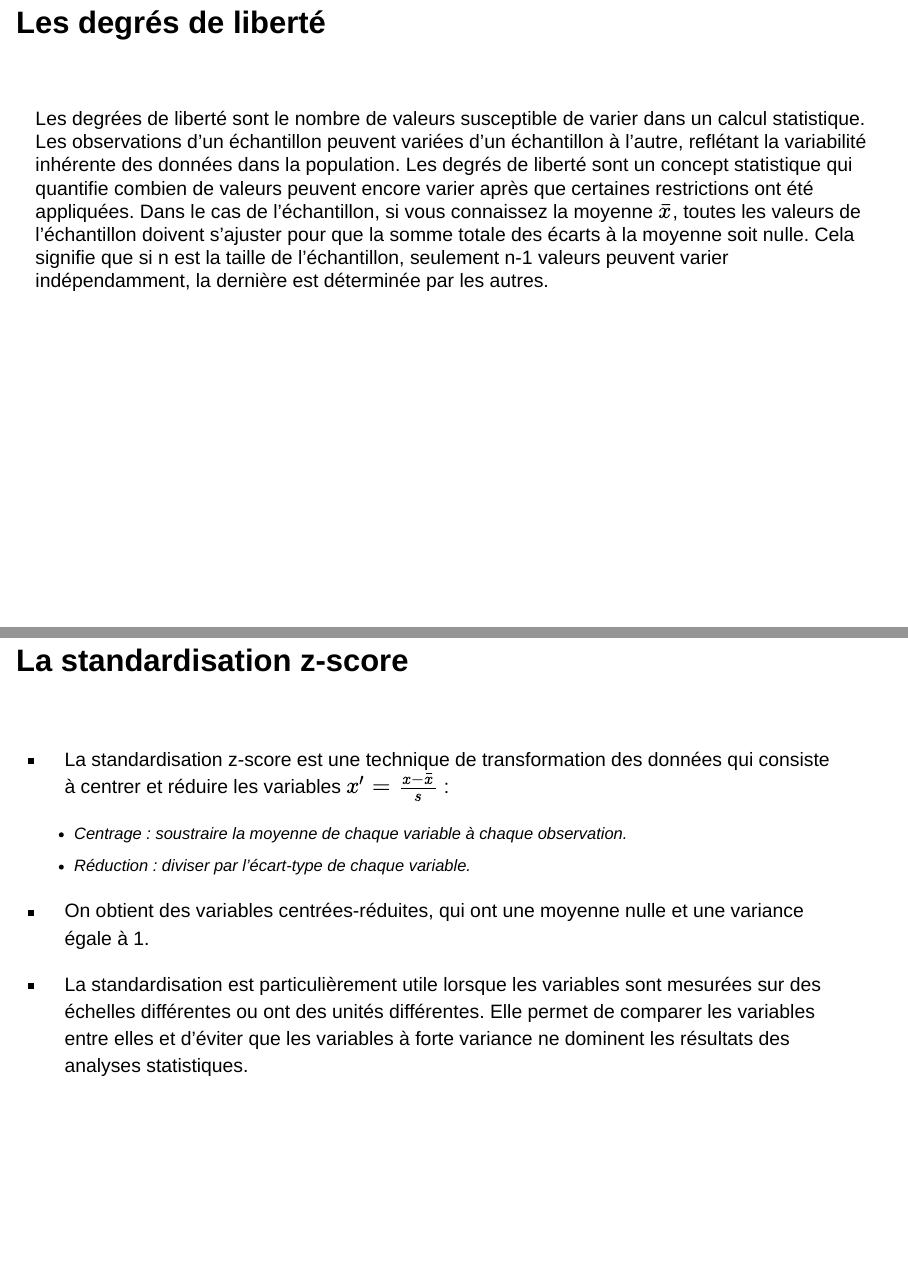
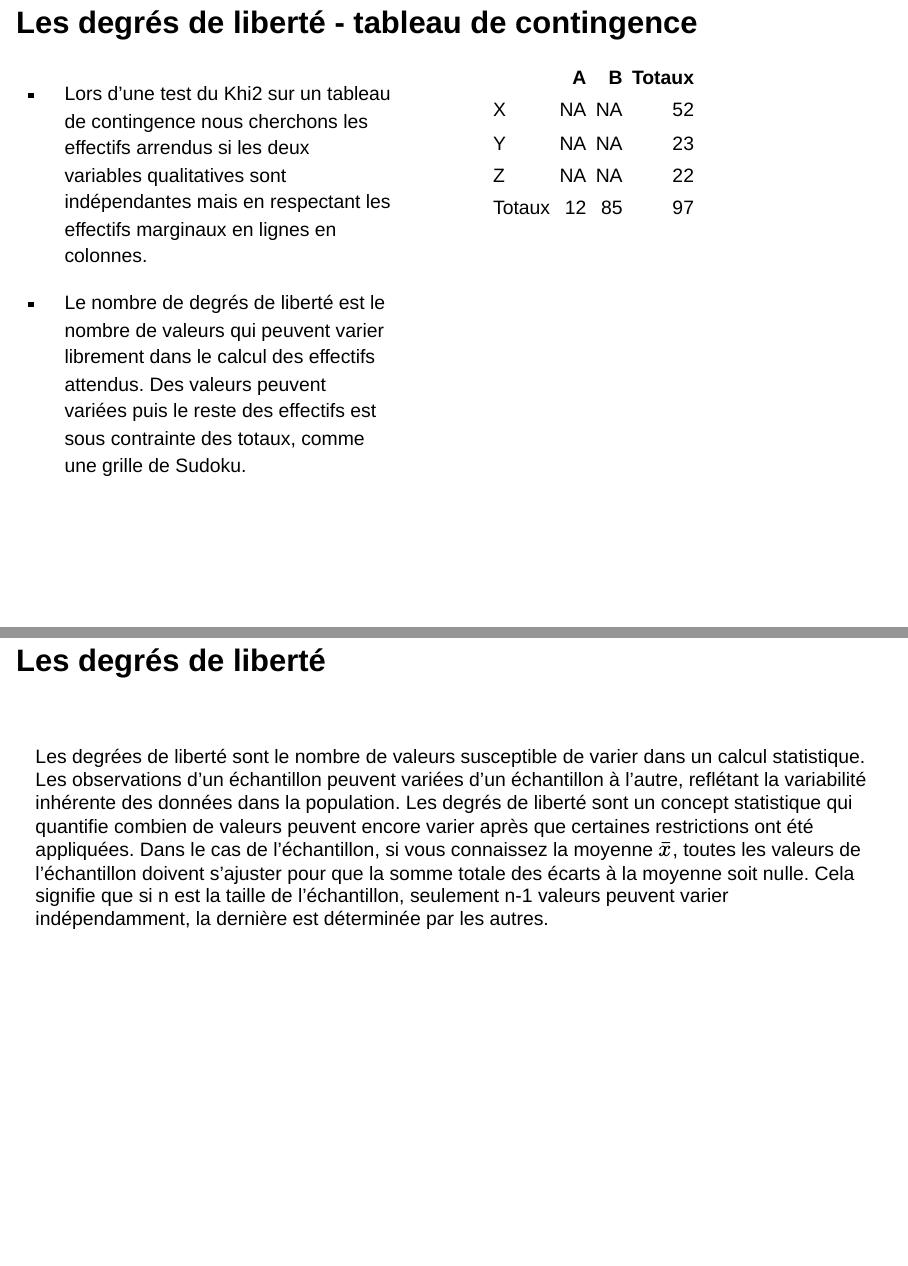
Before and after one commit to LouisManiere/statsmasterhbv, a Quarto document (index.qmd): pages 177 and 178 of 197 before the commit and pages 177 and 178 of 198 after it, joined at a grey line. Rendered offline with R 4.5, knitr and Pandoc in place of Quarto, with nearby package versions; folded parts are opened; drawn as Slidy slides in place of the format the file asks for; some code elsewhere in the file could not run offline; column names are cleaned by a stand-in for the janitor package.

````diff
--- a/index.qmd
+++ b/index.qmd
@@ -2423,6 +2424,33 @@
 :::
 :::
 
+## Les degrés de liberté - tableau de contingence {.smaller}
+
+::: columns
+::: {.column width=50%}
+
+- Lors d'une test du Khi2 sur un tableau de contingence nous cherchons les effectifs arrendus si les deux variables qualitatives sont indépendantes mais en respectant les effectifs marginaux en lignes en colonnes.
+
+- Le nombre de degrés de liberté est le nombre de valeurs qui peuvent varier librement dans le calcul des effectifs attendus. Des valeurs peuvent variées puis le reste des effectifs est sous contrainte des totaux, comme une grille de Sudoku.
+
+:::
+::: {.column width=50%}
+
+```{r, echo=FALSE, collapse=FALSE}
+tab <- data.frame(
+  A = c(NA, NA, NA, 12),
+  B = c(NA, NA, NA, 85),
+  Totaux = c(52, 23, 22, 97)
+)
+rownames(tab) <- c("X", "Y", "Z", "Totaux")
+tab
+
+```
+
+:::
+:::
+
+
 ## Les degrés de liberté {.smaller}
 
 \
````
Also changed, not shown: index.qmd (17 more changed lines), 1 other file.
